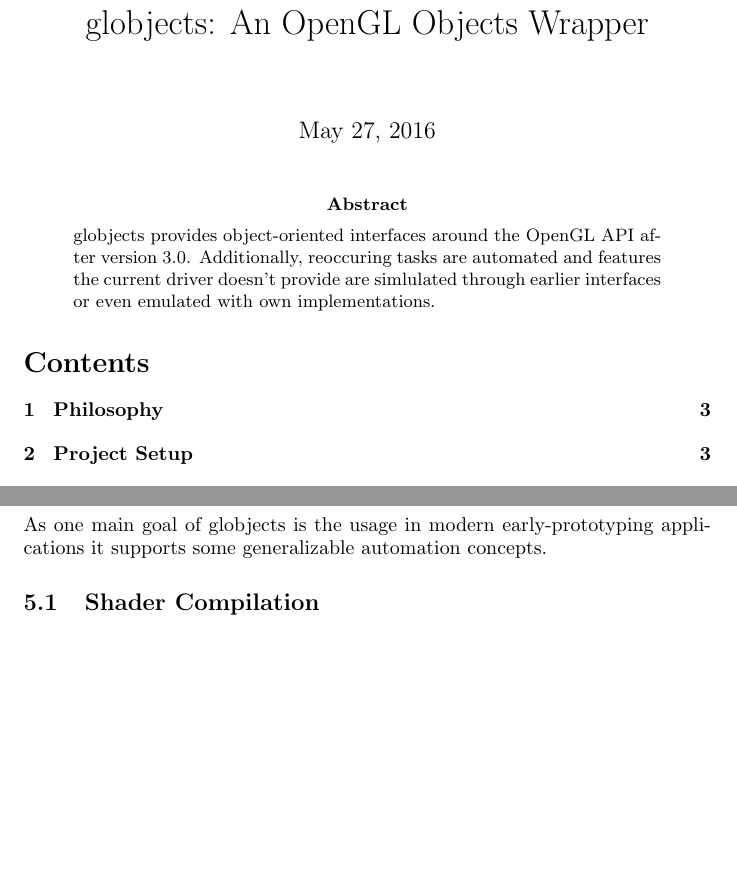
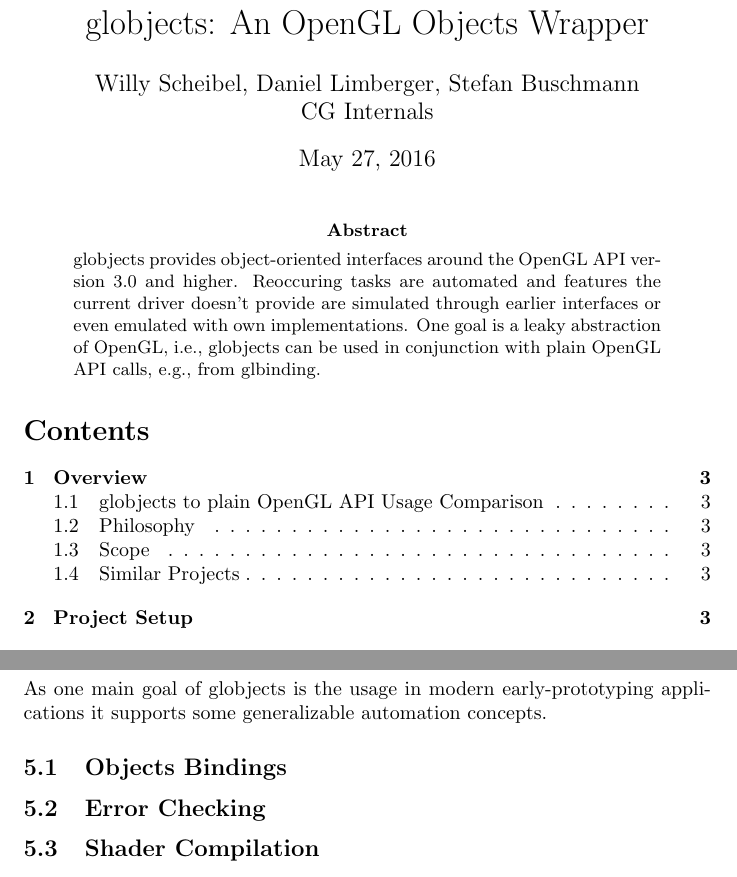
Before and after one commit to cginternals/globjects, a LaTeX paper (docs/manual/globjects.tex): two parts of pages 1 and 6 of 6, joined at a grey line, cut so that both start at the same text, the shorter picture padded with empty space. Compiled offline with pdfLaTeX.

Commit message:
Extend structure of latex documentation

```diff
--- a/docs/manual/globjects.tex
+++ b/docs/manual/globjects.tex
@@ -5,12 +5,13 @@
 \begin{document}
 
 \title{globjects: An OpenGL Objects Wrapper}
+\author{Willy Scheibel, Daniel Limberger, Stefan Buschmann\\CG Internals}
 
 \maketitle
 
 \begin{abstract}
 \noindent
-globjects provides object-oriented interfaces around the OpenGL API after version 3.0. Additionally, reoccuring tasks are automated and features the current driver doesn't provide are simlulated through earlier interfaces or even emulated with own implementations.
+globjects provides object-oriented interfaces around the OpenGL API version 3.0 and higher. Reoccuring tasks are automated and features the current driver doesn't provide are simulated through earlier interfaces or even emulated with own implementations. One goal is a leaky abstraction of OpenGL, i.e., globjects can be used in conjunction with plain OpenGL API calls, e.g., from glbinding.
 
 \end{abstract}
 
@@ -19,4 +20,6 @@
 
 \newpage
 
-\section{Philosophy}
+\section{Overview}
+
+\subsection{globjects to plain OpenGL API Usage Comparison}
@@ -161,6 +170,14 @@
 
 As one main goal of globjects is the usage in modern early-prototyping applications it supports some generalizable automation concepts.
 
+\subsection{Objects Bindings}
+
+
+
+\subsection{Error Checking}
+
+
+
 \subsection{Shader Compilation}
 
 
```
Also changed, not shown: docs/manual/globjects.tex (17 more changed lines).
